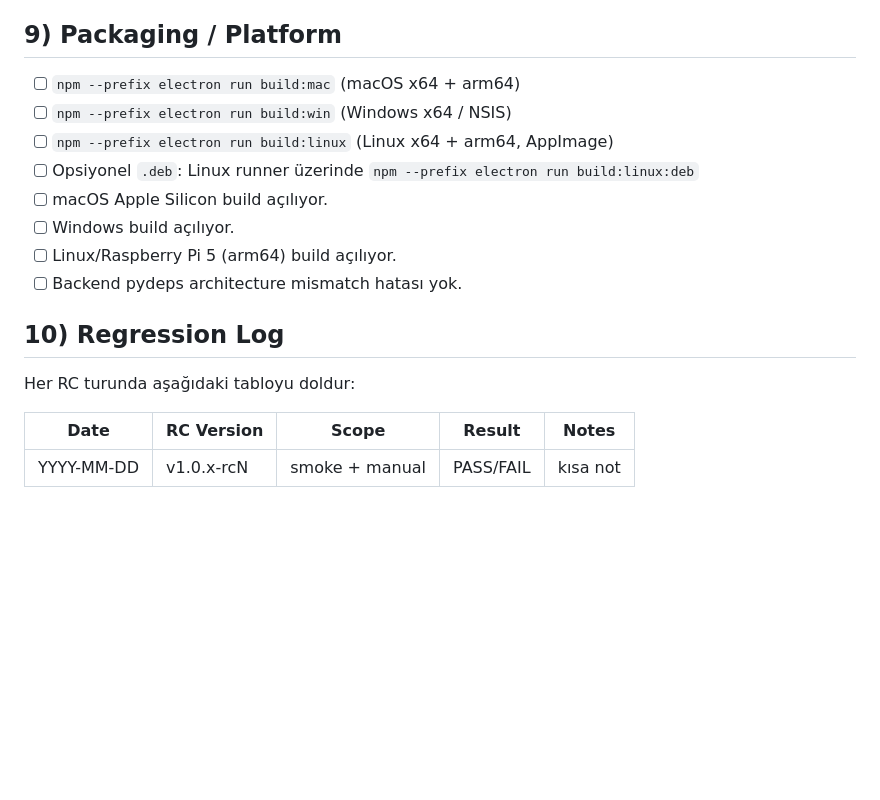
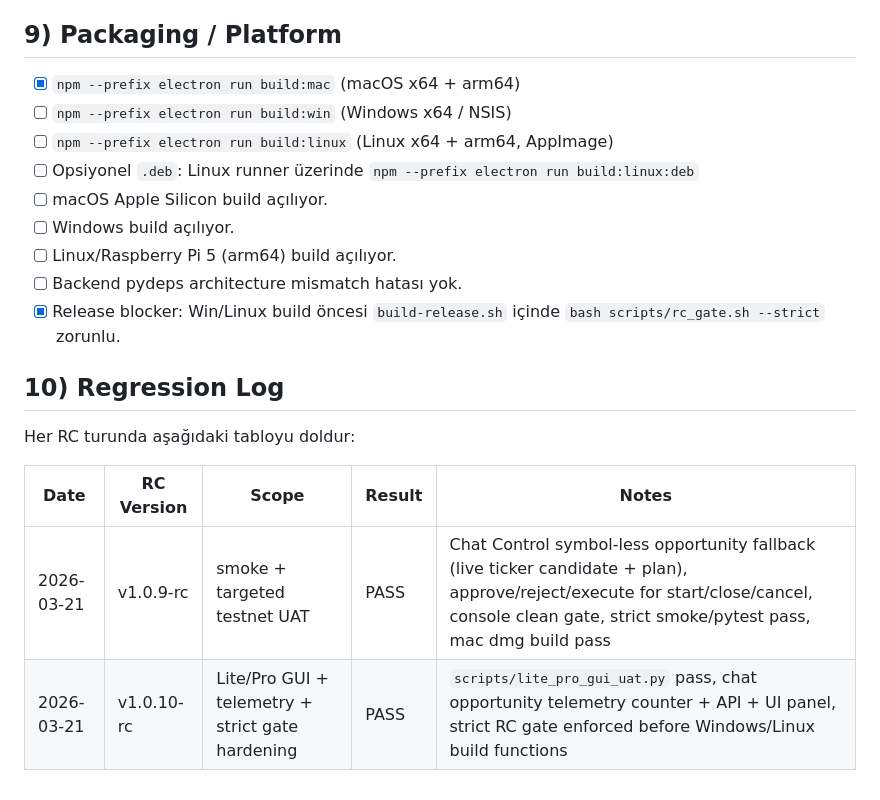
Before and after one commit to WeAreTheArtMakers/modaitrader, a Markdown page: docs/RELEASE_CANDIDATE_CHECKLIST.md, the part around one of its changes. GitHub-like rendering; blank space fills up the shorter version.

```diff
--- a/docs/RELEASE_CANDIDATE_CHECKLIST.md
+++ b/docs/RELEASE_CANDIDATE_CHECKLIST.md
@@ -108,7 +118,7 @@ RC_CONSOLE_CLEAN: PENDING
 
 ## 9) Packaging / Platform
 
-- [ ] `npm --prefix electron run build:mac` (macOS x64 + arm64)
+- [x] `npm --prefix electron run build:mac` (macOS x64 + arm64)
 - [ ] `npm --prefix electron run build:win` (Windows x64 / NSIS)
 - [ ] `npm --prefix electron run build:linux` (Linux x64 + arm64, AppImage)
 - [ ] Opsiyonel `.deb`: Linux runner üzerinde `npm --prefix electron run build:linux:deb`
@@ -116,6 +126,7 @@ RC_CONSOLE_CLEAN: PENDING
 - [ ] Windows build açılıyor.
 - [ ] Linux/Raspberry Pi 5 (arm64) build açılıyor.
 - [ ] Backend pydeps architecture mismatch hatası yok.
+- [x] Release blocker: Win/Linux build öncesi `build-release.sh` içinde `bash scripts/rc_gate.sh --strict` zorunlu.
 
 ## 10) Regression Log
 
@@ -123,4 +134,5 @@ Her RC turunda aşağıdaki tabloyu doldur:
 
 | Date | RC Version | Scope | Result | Notes |
 |---|---|---|---|---|
-| YYYY-MM-DD | v1.0.x-rcN | smoke + manual | PASS/FAIL | kısa not |
+| 2026-03-21 | v1.0.9-rc | smoke + targeted testnet UAT | PASS | Chat Control symbol-less opportunity fallback (live ticker candidate + plan), approve/reject/execute for start/close/cancel, console clean gate, strict smoke/pytest pass, mac dmg build pass |
+| 2026-03-21 | v1.0.10-rc | Lite/Pro GUI + telemetry + strict gate hardening | PASS | `scripts/lite_pro_gui_uat.py` pass, chat opportunity telemetry counter + API + UI panel, strict RC gate enforced before Windows/Linux build functions |
```
Also changed, not shown: other parts of docs/RELEASE_CANDIDATE_CHECKLIST.md (+42 -32 lines), README.md (+10 -10 lines).
